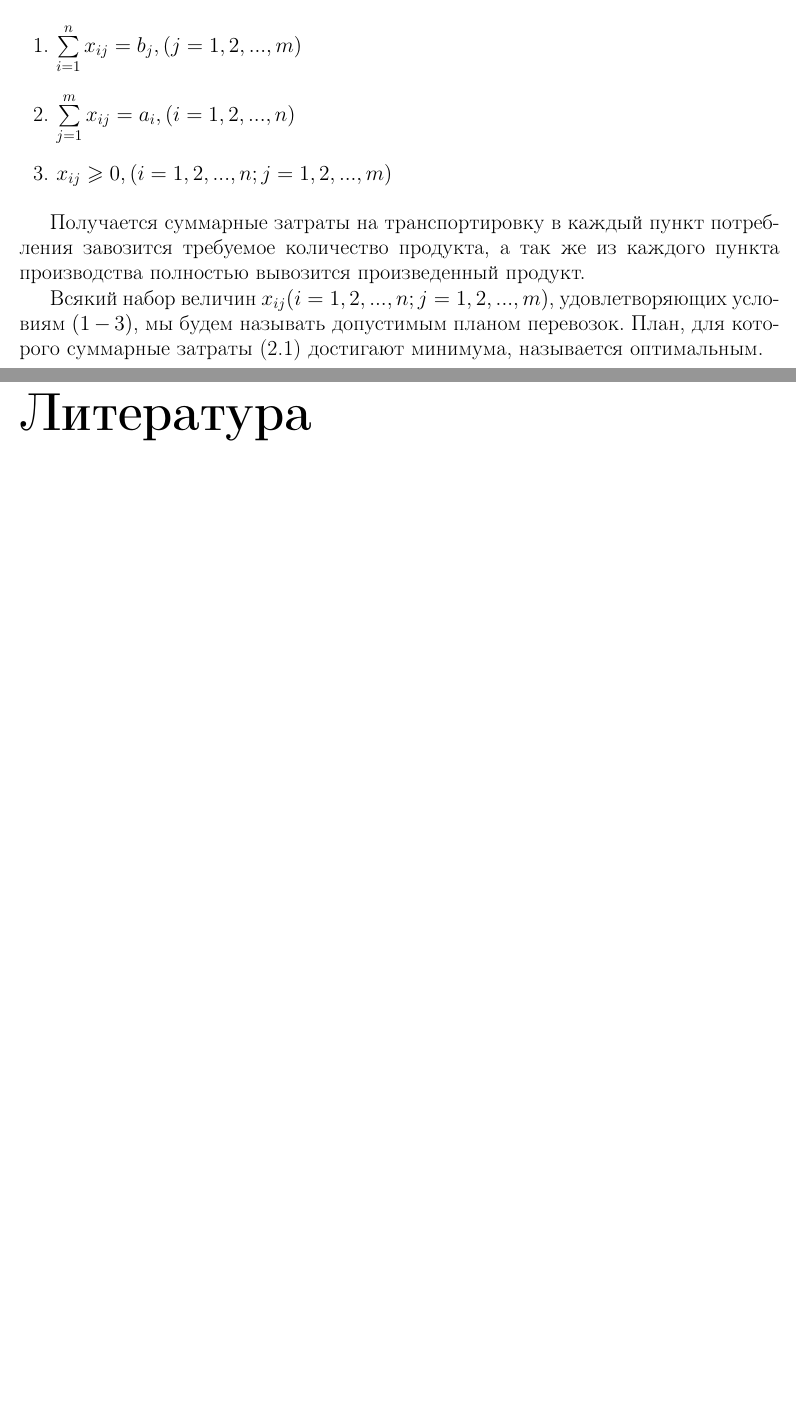
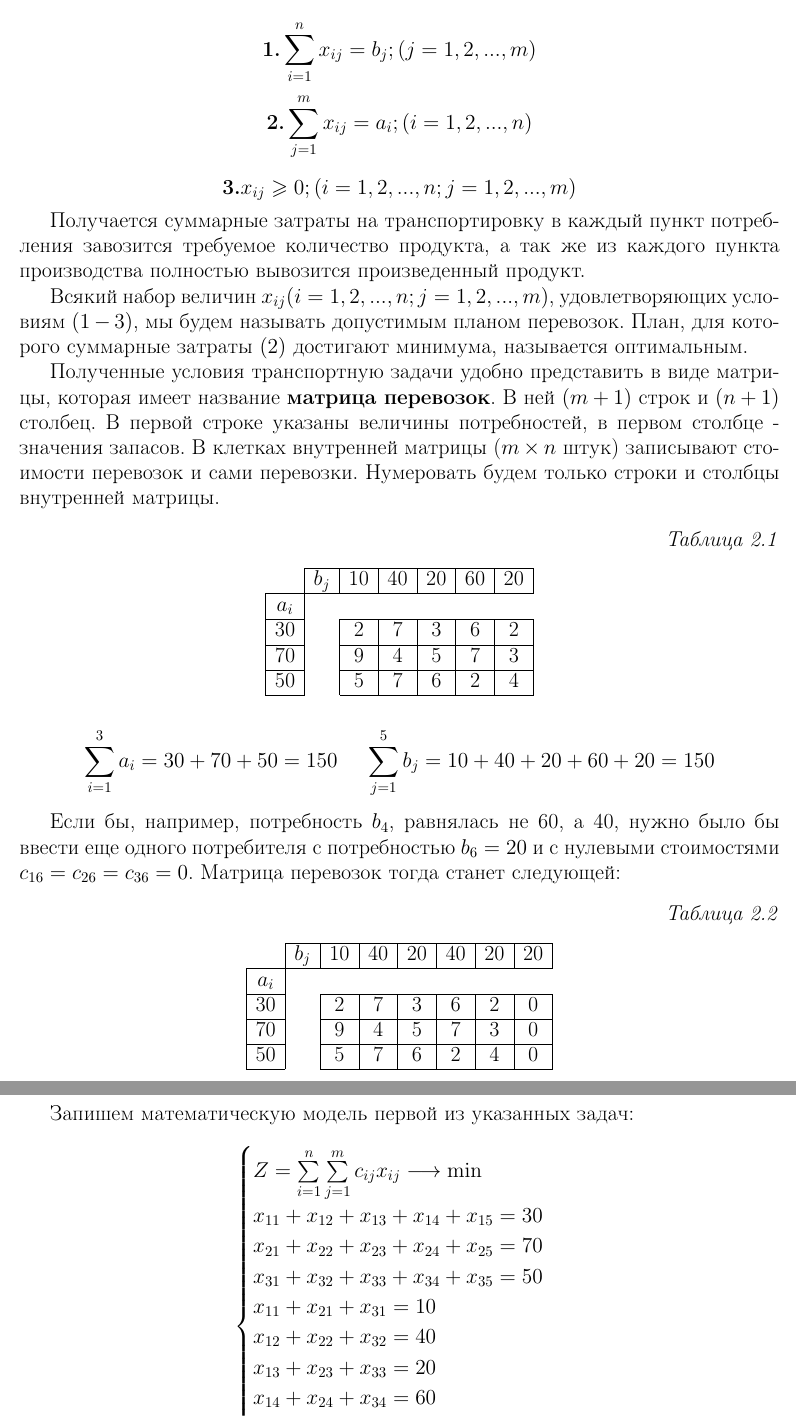
Before and after one commit to Onigatari/Transportation-theory, a LaTeX document (main.tex): two parts of pages 5 and 6 of 6 before the commit and two parts of pages 5 and 6 of 7 after it, joined at a grey line, cut so that both start at the same text, the shorter picture padded with empty space. Compiled offline with pdfLaTeX.

Commit message:
Version 0.0.3

```diff
--- a/main.tex
+++ b/main.tex
@@ -1,4 +1,4 @@
-\documentclass[a4paper]{report}
+\documentclass[a4paper,12pt]{article}
 \usepackage[T2A]{fontenc}
 \usepackage[utf8]{inputenc}
 \usepackage[main = russian,english]{babel}
@@ -14,6 +14,7 @@
 \usepackage{graphicx}
 \usepackage{listings}
 \usepackage{setspace,amsmath}
+\usepackage[table,xcdraw]{xcolor}
 \usepackage[left=15mm, top=20mm, right=15mm, bottom=20mm, nohead, footskip=15mm]{geometry}
 
 \begin{document}
@@ -111,13 +117,67 @@
 	Так же для корректности задачи необходимо соблюдать три условия:
 
-	\begin{enumerate}
-		\item $\sum\limits_{i=1}^n x_{ij} = b_j, (j = 1, 2, ..., m)$
-		\item $\sum\limits_{j=1}^m x_{ij} = a_i, (i = 1, 2, ..., n)$
-		\item $x_{ij} \geqslant 0, (i = 1, 2, ..., n; j = 1, 2, ..., m)$
-	\end{enumerate}
+	\[
+		\textbf{1.} \sum\limits_{i=1}^n x_{ij} = b_j; (j = 1, 2, ..., m)
+	\]
+
+	\[
+		\textbf{2.} \sum\limits_{j=1}^m x_{ij} = a_i; (i = 1, 2, ..., n)
+	\]
+
+	\[
+		\textbf{3.} x_{ij} \geqslant 0; (i = 1, 2, ..., n; j = 1, 2, ..., m)
+	\]
 
 	Получается суммарные затраты на транспортировку в каждый пункт потребления завозится требуемое количество продукта, а так же из каждого пункта производства полностью вывозится произведенный продукт.
 
-	Всякий набор величин $x_{ij} (i = 1, 2, ..., n; j = 1, 2, ..., m)$, удовлетворяющих условиям $(1-3)$, мы будем называть допустимым планом перевозок. План, для которого суммарные затраты (\ref{eq:ref}) достигают минимума, называется оптимальным.
+	Всякий набор величин $x_{ij} (i = 1, 2, ..., n; j = 1, 2, ..., m)$, удовлетворяющих условиям $(1-3)$, мы будем называть допустимым планом перевозок. План, для которого суммарные затраты $(2)$ достигают минимума, называется оптимальным.
 
-\begin{thebibliography}{3}
+	Полученные условия транспортную задачи удобно представить в виде матрицы, которая имеет название \textbf{матрица перевозок}. В ней $(m + 1)$ строк и $(n + 1)$ столбец. В первой строке указаны величины потребностей, в первом столбце - значения запасов. В клетках внутренней матрицы ($m \times n$ штук) записывают стоимости перевозок и сами перевозки. Нумеровать будем только строки и столбцы внутренней матрицы.
+
+	\begin{flushright}
+		\textit{Таблица 2.1}
+	\end{flushright}
+	\begin{center}
+		\begin{tabular}{c|cccccc}
+			\cline{2-7}
+			& \multicolumn{1}{c|}{$b_j$} & \multicolumn{1}{c|}{10} & \multicolumn{1}{c|}{40} & \multicolumn{1}{c|}{20} & \multicolumn{1}{c|}{60} & \multicolumn{1}{c|}{20} \\ \hline
+			\multicolumn{1}{|c|}{$a_i$} &  &  &  &  &  &  \\ \cline{1-1} \cline{3-7}
+			\multicolumn{1}{|c|}{30} & \multicolumn{1}{c|}{} & \multicolumn{1}{c|}{2} & \multicolumn{1}{c|}{7} & \multicolumn{1}{c|}{3} & \multicolumn{1}{c|}{6} & \multicolumn{1}{c|}{2} \\ \cline{1-1} \cline{3-7}
+			\multicolumn{1}{|c|}{70} & \multicolumn{1}{c|}{} & \multicolumn{1}{c|}{9} & \multicolumn{1}{c|}{4} & \multicolumn{1}{c|}{5} & \multicolumn{1}{c|}{7} & \multicolumn{1}{c|}{3} \\ \cline{1-1} \cline{3-7}
+			\multicolumn{1}{|c|}{50} & \multicolumn{1}{c|}{} & \multicolumn{1}{c|}{5} & \multicolumn{1}{c|}{7} & \multicolumn{1}{c|}{6} & \multicolumn{1}{c|}{2} & \multicolumn{1}{c|}{4} \\ \cline{1-1} \cline{3-7}
+		\end{tabular}
+	\end{center}
+
+	\[
+		 \sum\limits_{i=1}^3 a_{i} = 30 + 70 + 50 = 150 \ \ \ \
+		 \sum\limits_{j=1}^5 b_{j} = 10 + 40 + 20 + 60 + 20 = 150
+	\]
+
+	Если бы, например, потребность $b_4$, равнялась не 60, а 40, нужно было бы ввести еще одного потребителя с потребностью $b_6 = 20$ и с нулевыми стоимостями $c_{16} = c_{26} = c_{36} = 0$. Матрица перевозок тогда станет следующей:
+
+	\begin{flushright}
+		\textit{Таблица 2.2}
+	\end{flushright}
+	\begin{center}
+		\begin{tabular}{c|ccccccc}
+			\cline{2-8}
+			& \multicolumn{1}{c|}{$b_j$} & \multicolumn{1}{c|}{10} & \multicolumn{1}{c|}{40} & \multicolumn{1}{c|}{20} & \multicolumn{1}{c|}{40} & \multicolumn{1}{c|}{20} & \multicolumn{1}{l|}{20} \\ \hline
+			\multicolumn{1}{|c|}{$a_i$} &  &  &  &  &  &  & \multicolumn{1}{l}{} \\ \cline{1-1} \cline{3-8}
+			\multicolumn{1}{|c|}{30} & \multicolumn{1}{c|}{} & \multicolumn{1}{c|}{2} & \multicolumn{1}{c|}{7} & \multicolumn{1}{c|}{3} & \multicolumn{1}{c|}{6} & \multicolumn{1}{c|}{2} & \multicolumn{1}{c|}{0} \\ \cline{1-1} \cline{3-8}
+			\multicolumn{1}{|c|}{70} & \multicolumn{1}{c|}{} & \multicolumn{1}{c|}{9} & \multicolumn{1}{c|}{4} & \multicolumn{1}{c|}{5} & \multicolumn{1}{c|}{7} & \multicolumn{1}{c|}{3} & \multicolumn{1}{c|}{0} \\ \cline{1-1} \cline{3-8}
+			\multicolumn{1}{|c|}{50} & \multicolumn{1}{c|}{} & \multicolumn{1}{c|}{5} & \multicolumn{1}{c|}{7} & \multicolumn{1}{c|}{6} & \multicolumn{1}{c|}{2} & \multicolumn{1}{c|}{4} & \multicolumn{1}{c|}{0} \\ \cline{1-1} \cline{3-8}
+		\end{tabular}
+	\end{center}
+
+	Запишем математическую модель первой из указанных задач:
+
+	\begin{equation}
+		\begin{cases}
+			Z = \sum\limits_{i=1}^n \sum\limits_{j=1}^m c_{ij}x_{ij} \longrightarrow \min \\
+			x_{11} + x_{12} + x_{13} + x_{14} + x_{15} = 30\\
+			x_{21} + x_{22} + x_{23} + x_{24} + x_{25} = 70\\
+			x_{31} + x_{32} + x_{33} + x_{34} + x_{35} = 50\\
+			x_{11} + x_{21} + x_{31} = 10\\
+			x_{12} + x_{22} + x_{32} = 40\\
+			x_{13} + x_{23} + x_{33} = 20\\
+			x_{14} + x_{24} + x_{34} = 60\\
@@ -128,0 +188,2 @@
+	\end{equation}
+	\newpage
```
Also changed, not shown: main.pdf, main.tex (47 more changed lines).
